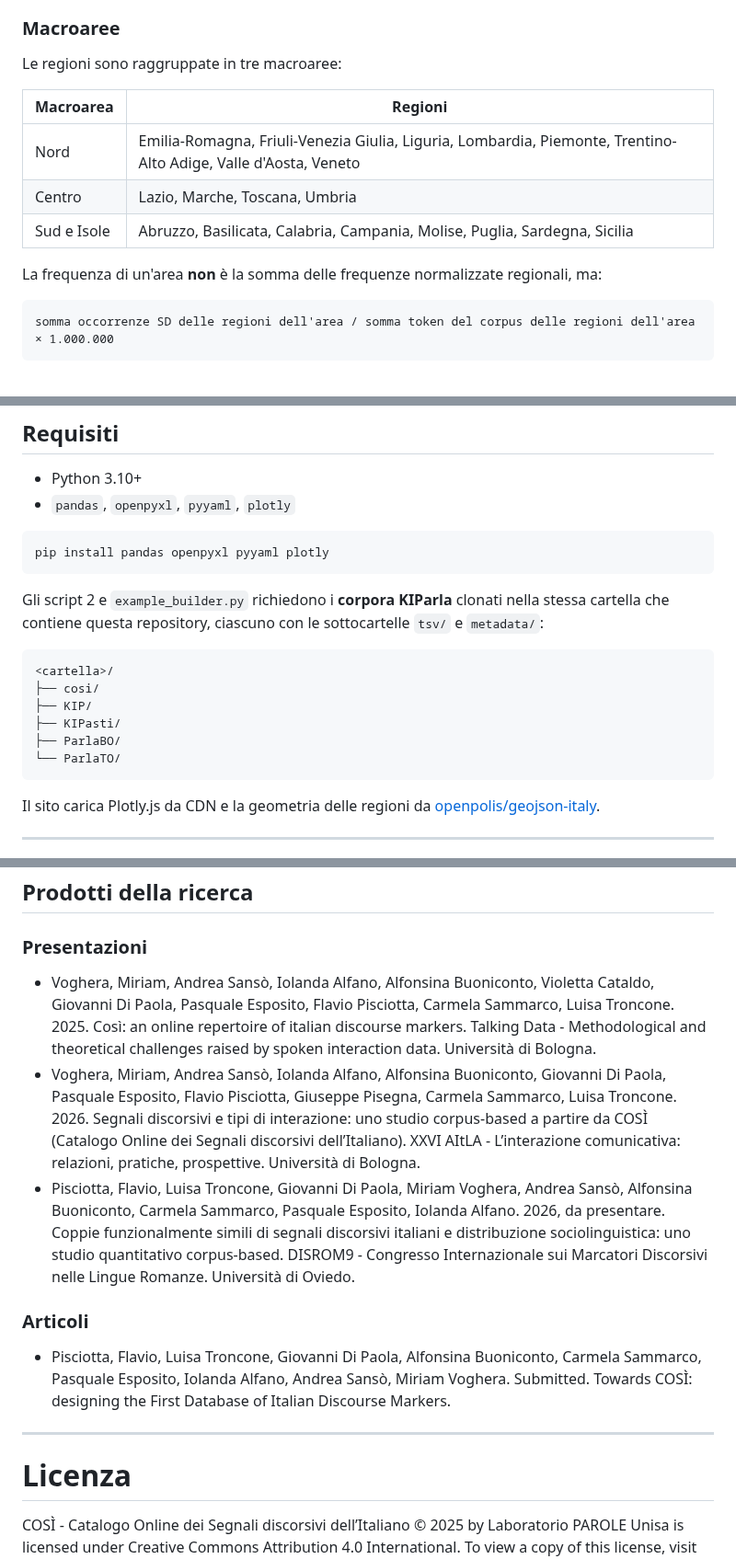
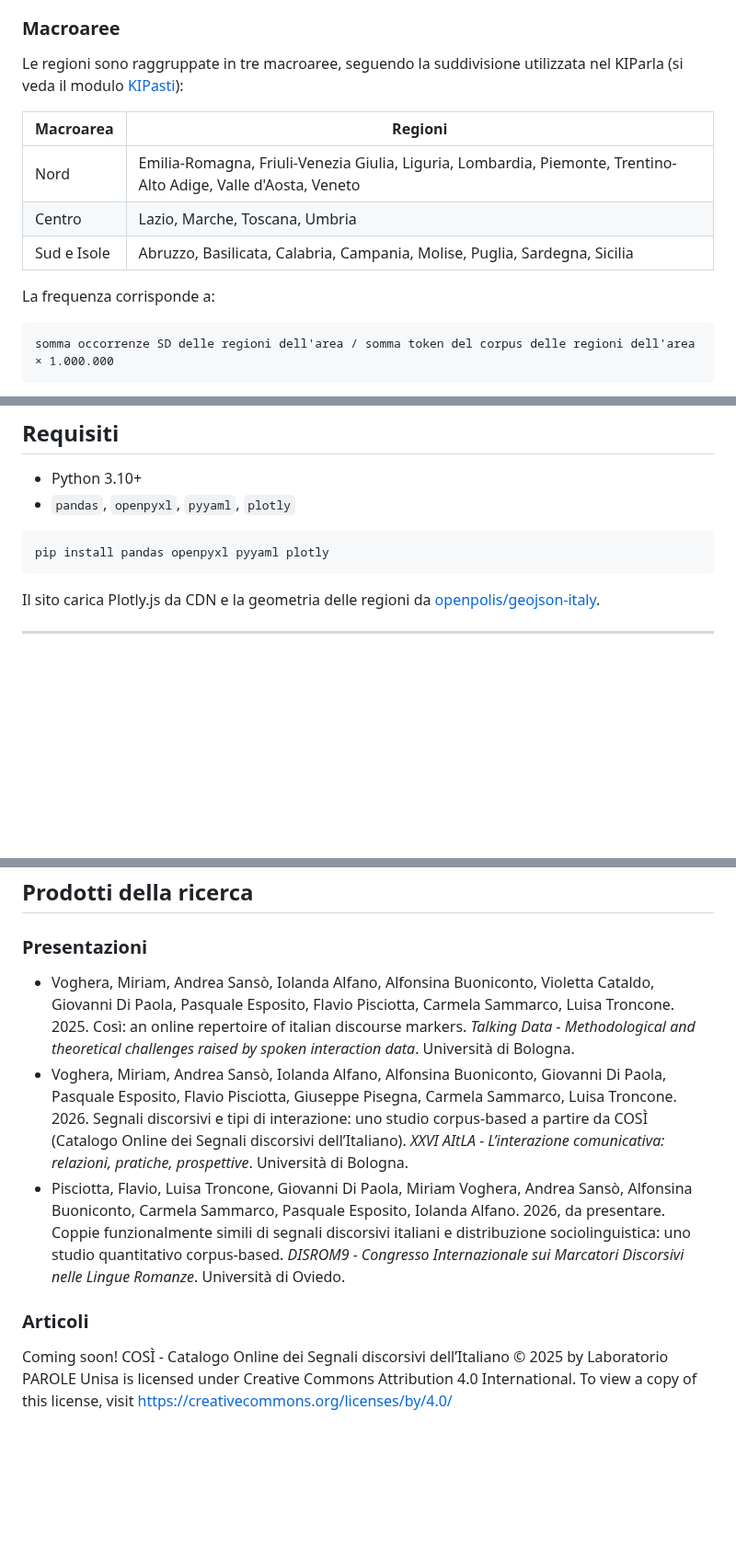
Before and after one commit to LaboratorioPAROLE/cosi, a Markdown page: README.md, 3 parts joined by grey strips. Shown at 92% size. Rendered like a GitHub page; blank space fills up the shorter version.

````diff
--- a/README.md
+++ b/README.md
@@ -141,7 +141,7 @@ conteggio proiettato = conteggio × fattore
 Le frequenze normalizzate si calcolano sul conteggio proiettato. Nei grafici questi segnali sono indicati come *proiezione*, e i tooltip riportano sia il conteggio reale sia quello proiettato. La proiezione assume che il campione rifletta la distribuzione dell'intera popolazione: sulle categorie con pochi casi l'incertezza è alta.
 
 ### Macroaree
-Le regioni sono raggruppate in tre macroaree:
+Le regioni sono raggruppate in tre macroaree, seguendo la suddivisione utilizzata nel KIParla (si veda il modulo [KIPasti](https://github.com/KIParla/KIPasti)):
 
 | Macroarea | Regioni |
 |---|---|
@@ -149,7 +149,7 @@ Le regioni sono raggruppate in tre macroaree:
 | Centro | Lazio, Marche, Toscana, Umbria |
 | Sud e Isole | Abruzzo, Basilicata, Calabria, Campania, Molise, Puglia, Sardegna, Sicilia |
 
-La frequenza di un'area **non** è la somma delle frequenze normalizzate regionali, ma:
+La frequenza corrisponde a:
 
 ```
 somma occorrenze SD delle regioni dell'area / somma token del corpus delle regioni dell'area × 1.000.000
@@ -166,17 +166,6 @@ Tutte le regioni concorrono al calcolo, anche quelle con pochi dati. Nella mappa
 
 ```bash
 pip install pandas openpyxl pyyaml plotly
-```
-
-Gli script 2 e `example_builder.py` richiedono i **corpora KIParla** clonati nella stessa cartella che contiene questa repository, ciascuno con le sottocartelle `tsv/` e `metadata/`:
-
-```
-<cartella>/
-├── cosi/
-├── KIP/
-├── KIPasti/
-├── ParlaBO/
-└── ParlaTO/
 ```
 
 Il sito carica Plotly.js da CDN e la geometria delle regioni da [openpolis/geojson-italy](https://github.com/openpolis/geojson-italy).
@@ -208,14 +197,10 @@ Il sito carica Plotly.js da CDN e la geometria delle regioni da [openpolis/geojs
 ---
 ## Prodotti della ricerca
 ### Presentazioni
-* Voghera, Miriam, Andrea Sansò, Iolanda Alfano, Alfonsina Buoniconto, Violetta Cataldo, Giovanni Di Paola, Pasquale Esposito, Flavio Pisciotta, Carmela Sammarco, Luisa Troncone. 2025. Così: an online repertoire of italian discourse markers. Talking Data - Methodological and theoretical challenges raised by spoken interaction data. Università di Bologna.
-* Voghera, Miriam, Andrea Sansò, Iolanda Alfano, Alfonsina Buoniconto, Giovanni Di Paola, Pasquale Esposito, Flavio Pisciotta, Giuseppe Pisegna, Carmela Sammarco, Luisa Troncone. 2026. Segnali discorsivi e tipi di interazione: uno studio corpus-based a partire da COSÌ (Catalogo Online dei Segnali discorsivi dell’Italiano). XXVI AItLA - L’interazione comunicativa: relazioni, pratiche, prospettive. Università di Bologna.
-* Pisciotta, Flavio, Luisa Troncone, Giovanni Di Paola, Miriam Voghera, Andrea Sansò, Alfonsina Buoniconto, Carmela Sammarco, Pasquale Esposito, Iolanda Alfano. 2026, da presentare. Coppie funzionalmente simili di segnali discorsivi italiani e distribuzione sociolinguistica: uno studio quantitativo corpus-based. DISROM9 - Congresso Internazionale sui Marcatori Discorsivi nelle Lingue Romanze. Università di Oviedo.
+* Voghera, Miriam, Andrea Sansò, Iolanda Alfano, Alfonsina Buoniconto, Violetta Cataldo, Giovanni Di Paola, Pasquale Esposito, Flavio Pisciotta, Carmela Sammarco, Luisa Troncone. 2025. Così: an online repertoire of italian discourse markers. _Talking Data - Methodological and theoretical challenges raised by spoken interaction data_. Università di Bologna.
+* Voghera, Miriam, Andrea Sansò, Iolanda Alfano, Alfonsina Buoniconto, Giovanni Di Paola, Pasquale Esposito, Flavio Pisciotta, Giuseppe Pisegna, Carmela Sammarco, Luisa Troncone. 2026. Segnali discorsivi e tipi di interazione: uno studio corpus-based a partire da COSÌ (Catalogo Online dei Segnali discorsivi dell’Italiano). _XXVI AItLA - L’interazione comunicativa: relazioni, pratiche, prospettive_. Università di Bologna.
+* Pisciotta, Flavio, Luisa Troncone, Giovanni Di Paola, Miriam Voghera, Andrea Sansò, Alfonsina Buoniconto, Carmela Sammarco, Pasquale Esposito, Iolanda Alfano. 2026, da presentare. Coppie funzionalmente simili di segnali discorsivi italiani e distribuzione sociolinguistica: uno studio quantitativo corpus-based. _DISROM9 - Congresso Internazionale sui Marcatori Discorsivi nelle Lingue Romanze_. Università di Oviedo.
 
 ### Articoli
-* Pisciotta, Flavio, Luisa Troncone, Giovanni Di Paola, Alfonsina Buoniconto, Carmela Sammarco, Pasquale Esposito, Iolanda Alfano, Andrea Sansò, Miriam Voghera. Submitted. Towards COSÌ: designing the First Database of Italian Discourse Markers.
-
----
-# Licenza
-
+Coming soon!
 COSÌ - Catalogo Online dei Segnali discorsivi dell’Italiano  © 2025 by Laboratorio PAROLE Unisa is licensed under Creative Commons Attribution 4.0 International. To view a copy of this license, visit https://creativecommons.org/licenses/by/4.0/
````
